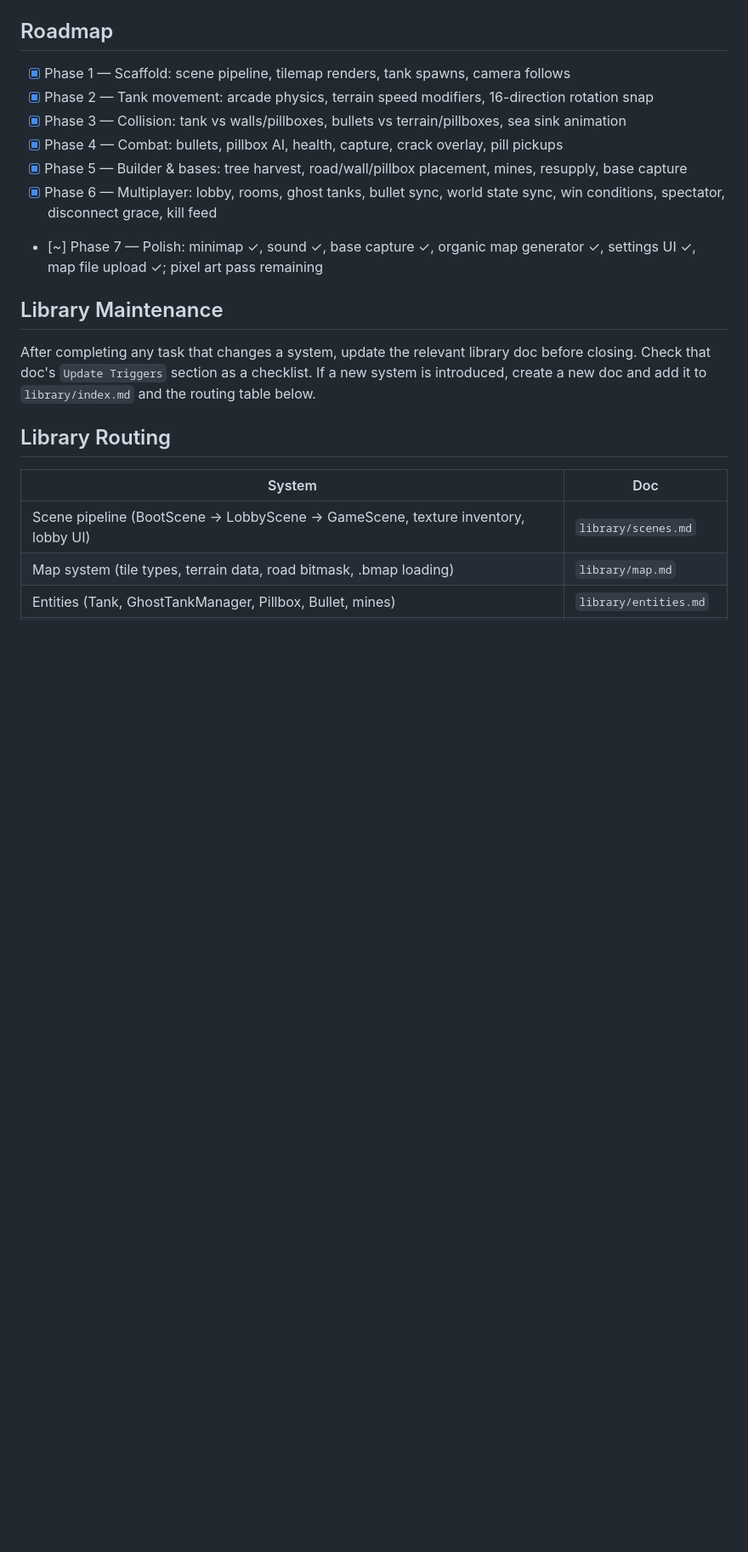
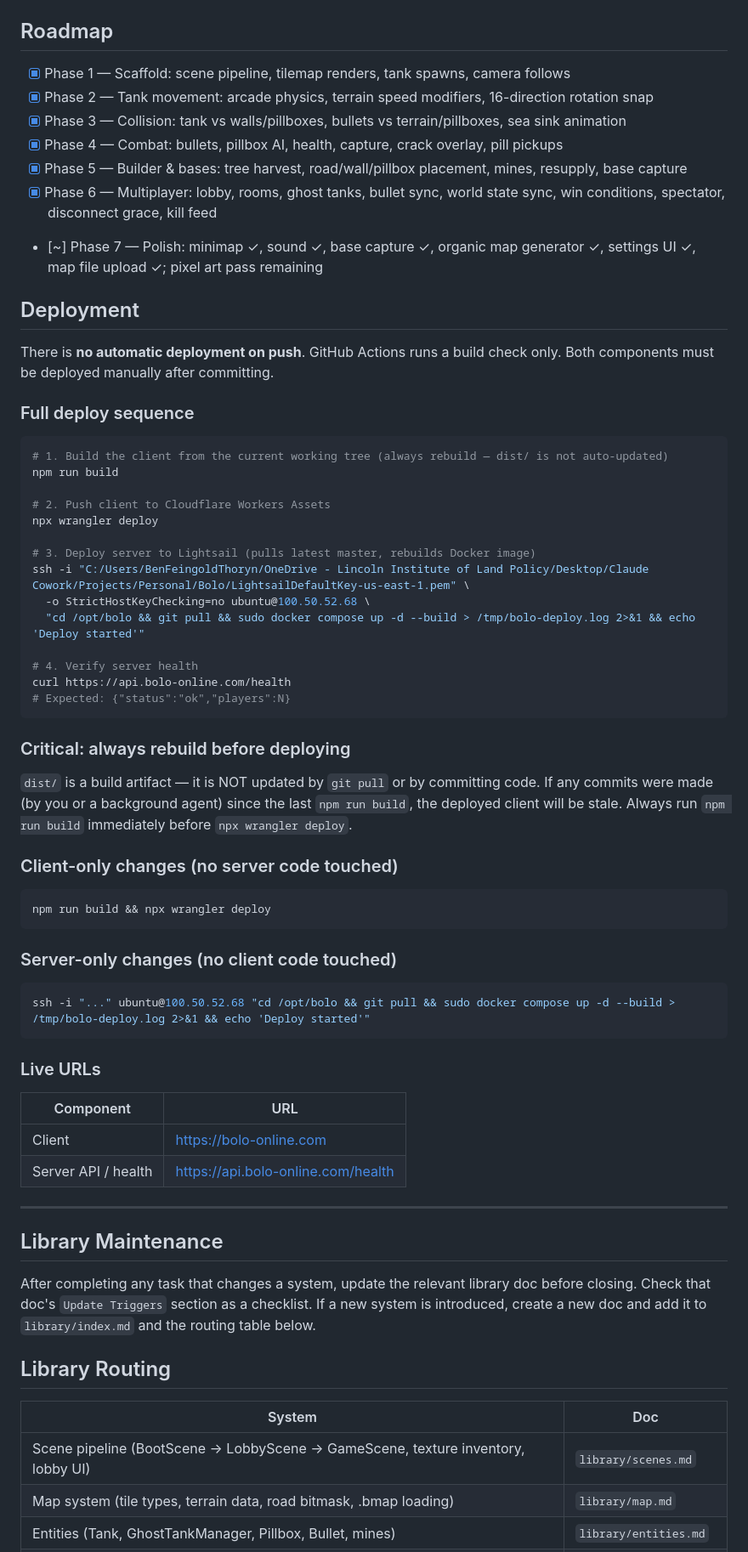
Before and after one commit to Ankleshanker/bolo, a Markdown page: CLAUDE.md, the part around the change. Shown at 85% size. GitHub-like rendering; blank space fills up the shorter version.

Commit message:
Document deploy procedure: build + wrangler + SSH, no auto-deploy on push
- CLAUDE.md: add Deployment section with full command sequence, client-only
  and server-only variants, and the critical dist/ staleness warning
- library/network.md: separate client vs server deploy sections, clarify
  GitHub Actions is build-check only, add client-hosting update trigger

Co-Authored-By: Claude Sonnet 4.6 <noreply@anthropic.com>

````diff
--- a/CLAUDE.md
+++ b/CLAUDE.md
@@ -24,6 +24,54 @@ A browser-based clone of the 1987/1993 classic Bolo. 2D tile-based tank combat o
 - [x] Phase 5 — Builder & bases: tree harvest, road/wall/pillbox placement, mines, resupply, base capture
 - [x] Phase 6 — Multiplayer: lobby, rooms, ghost tanks, bullet sync, world state sync, win conditions, spectator, disconnect grace, kill feed
 - [~] Phase 7 — Polish: minimap ✓, sound ✓, base capture ✓, organic map generator ✓, settings UI ✓, map file upload ✓; pixel art pass remaining
+
+## Deployment
+
+There is **no automatic deployment on push**. GitHub Actions runs a build check only. Both components must be deployed manually after committing.
+
+### Full deploy sequence
+
+```bash
+# 1. Build the client from the current working tree (always rebuild — dist/ is not auto-updated)
+npm run build
+
+# 2. Push client to Cloudflare Workers Assets
+npx wrangler deploy
+
+# 3. Deploy server to Lightsail (pulls latest master, rebuilds Docker image)
+ssh -i "C:/Users/BenFeingoldThoryn/OneDrive - Lincoln Institute of Land Policy/Desktop/Claude Cowork/Projects/Personal/Bolo/LightsailDefaultKey-us-east-1.pem" \
+  -o StrictHostKeyChecking=no ubuntu@100.50.52.68 \
+  "cd /opt/bolo && git pull && sudo docker compose up -d --build > /tmp/bolo-deploy.log 2>&1 && echo 'Deploy started'"
+
+# 4. Verify server health
+curl https://api.bolo-online.com/health
+# Expected: {"status":"ok","players":N}
+```
+
+### Critical: always rebuild before deploying
+
+`dist/` is a build artifact — it is NOT updated by `git pull` or by committing code. If any commits were made (by you or a background agent) since the last `npm run build`, the deployed client will be stale. Always run `npm run build` immediately before `npx wrangler deploy`.
+
+### Client-only changes (no server code touched)
+
+```bash
+npm run build && npx wrangler deploy
+```
+
+### Server-only changes (no client code touched)
+
+```bash
+ssh -i "..." ubuntu@100.50.52.68 "cd /opt/bolo && git pull && sudo docker compose up -d --build > /tmp/bolo-deploy.log 2>&1 && echo 'Deploy started'"
+```
+
+### Live URLs
+
+| Component | URL |
+|---|---|
+| Client | https://bolo-online.com |
+| Server API / health | https://api.bolo-online.com/health |
+
+---
 
 ## Library Maintenance
 
````
Also changed, not shown: library/network.md (+17 -5 lines).
